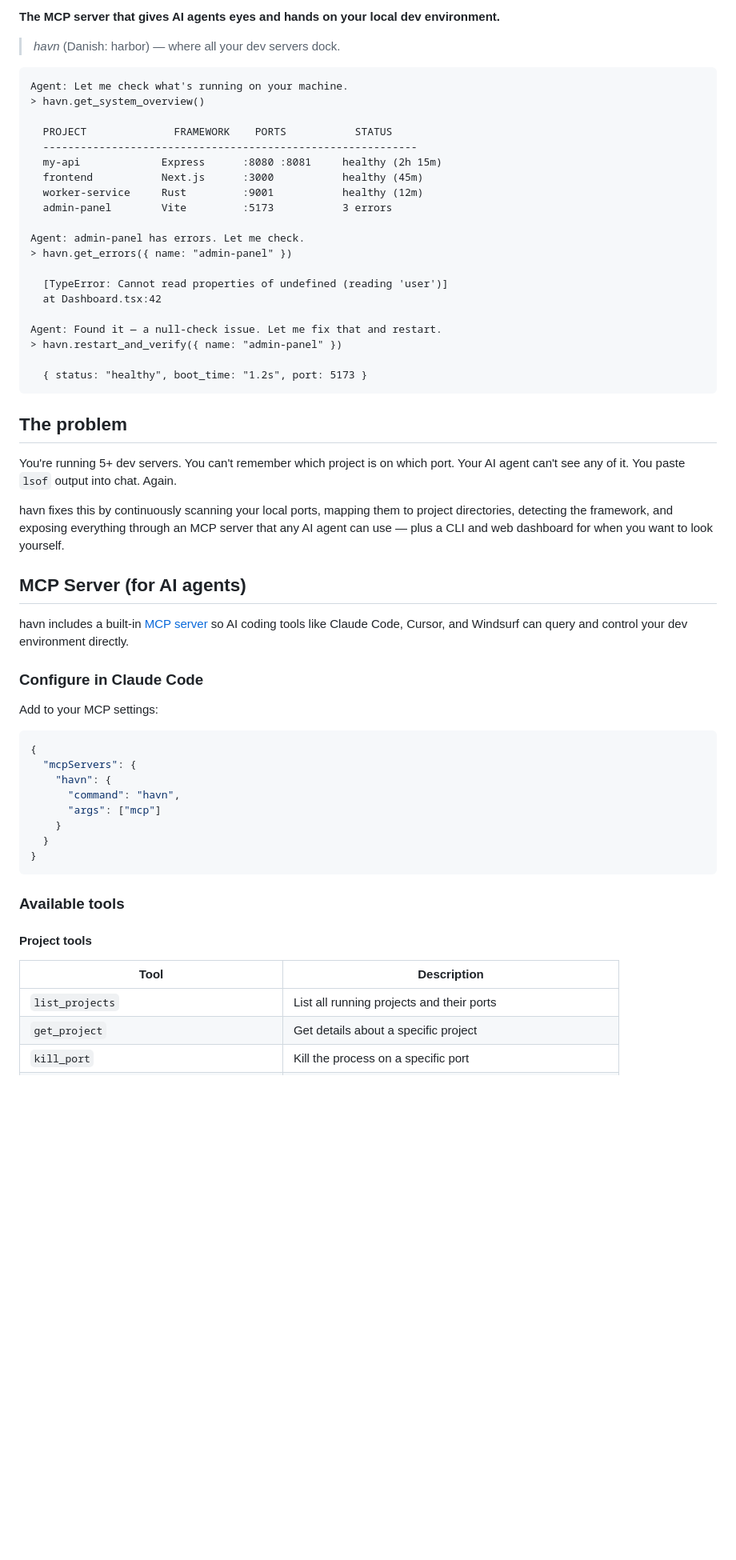
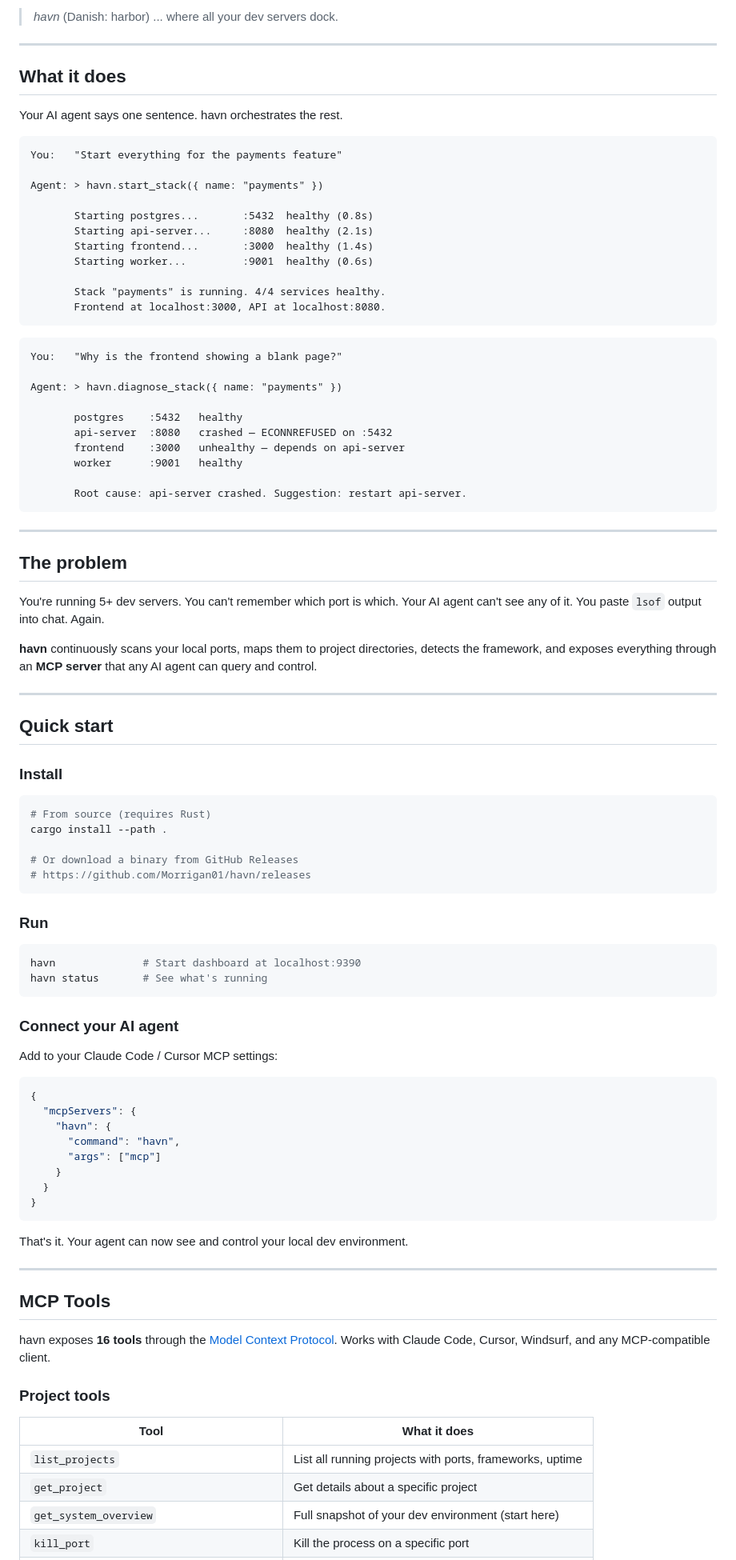
Before and after one commit to Morrigan01/havn, a Markdown page: README.md, the part around one of its changes. Shown at 80% size. GitHub-like rendering; blank space fills up the shorter version.

````diff
--- a/README.md
+++ b/README.md
@@ -2,44 +14,71 @@
 
-**The MCP server that gives AI agents eyes and hands on your local dev environment.**
+> *havn* (Danish: harbor) ... where all your dev servers dock.
 
-> *havn* (Danish: harbor) — where all your dev servers dock.
+---
+
+## What it does
+
+Your AI agent says one sentence. havn orchestrates the rest.
 
 ```
-Agent: Let me check what's running on your machine.
-> havn.get_system_overview()
+You:   "Start everything for the payments feature"
 
-  PROJECT              FRAMEWORK    PORTS           STATUS
-  ------------------------------------------------------------
-  my-api             Express      :8080 :8081     healthy (2h 15m)
-  frontend           Next.js      :3000           healthy (45m)
-  worker-service     Rust         :9001           healthy (12m)
-  admin-panel        Vite         :5173           3 errors
+Agent: > havn.start_stack({ name: "payments" })
 
-Agent: admin-panel has errors. Let me check.
-> havn.get_errors({ name: "admin-panel" })
+       Starting postgres...       :5432  healthy (0.8s)
+       Starting api-server...     :8080  healthy (2.1s)
+       Starting frontend...       :3000  healthy (1.4s)
+       Starting worker...         :9001  healthy (0.6s)
 
-  [TypeError: Cannot read properties of undefined (reading 'user')]
-  at Dashboard.tsx:42
+       Stack "payments" is running. 4/4 services healthy.
+       Frontend at localhost:3000, API at localhost:8080.
+```
 
-Agent: Found it — a null-check issue. Let me fix that and restart.
-> havn.restart_and_verify({ name: "admin-panel" })
+```
+You:   "Why is the frontend showing a blank page?"
 
-  { status: "healthy", boot_time: "1.2s", port: 5173 }
+Agent: > havn.diagnose_stack({ name: "payments" })
+
+       postgres    :5432   healthy
+       api-server  :8080   crashed — ECONNREFUSED on :5432
+       frontend    :3000   unhealthy — depends on api-server
+       worker      :9001   healthy
+
+       Root cause: api-server crashed. Suggestion: restart api-server.
 ```
+
+---
 
 ## The problem
 
-You're running 5+ dev servers. You can't remember which project is on which port. Your AI agent can't see any of it. You paste `lsof` output into chat. Again.
+You're running 5+ dev servers. You can't remember which port is which. Your AI agent can't see any of it. You paste `lsof` output into chat. Again.
 
-havn fixes this by continuously scanning your local ports, mapping them to project directories, detecting the framework, and exposing everything through an MCP server that any AI agent can use — plus a CLI and web dashboard for when you want to look yourself.
+**havn** continuously scans your local ports, maps them to project directories, detects the framework, and exposes everything through an **MCP server** that any AI agent can query and control.
 
-## MCP Server (for AI agents)
+---
 
-havn includes a built-in [MCP server](https://modelcontextprotocol.io/) so AI coding tools like Claude Code, Cursor, and Windsurf can query and control your dev environment directly.
+## Quick start
 
-### Configure in Claude Code
+### Install
 
-Add to your MCP settings:
+```bash
+# From source (requires Rust)
+cargo install --path .
+
+# Or download a binary from GitHub Releases
+# https://github.com/Morrigan01/havn/releases
+```
+
+### Run
+
+```bash
+havn              # Start dashboard at localhost:9390
+havn status       # See what's running
+```
+
+### Connect your AI agent
+
+Add to your Claude Code / Cursor MCP settings:
 
 ```json
 {
@@ -52,12 +91,19 @@ Add to your MCP settings:
 }
 ```
 
-### Available tools
+That's it. Your agent can now see and control your local dev environment.
 
-#### Project tools
+---
 
-| Tool | Description |
+## MCP Tools
+
+havn exposes **16 tools** through the [Model Context Protocol](https://modelcontextprotocol.io/). Works with Claude Code, Cursor, Windsurf, and any MCP-compatible client.
+
+### Project tools
+
+| Tool | What it does |
 |------|-------------|
-| `list_projects` | List all running projects and their ports |
+| `list_projects` | List all running projects with ports, frameworks, uptime |
 | `get_project` | Get details about a specific project |
+| `get_system_overview` | Full snapshot of your dev environment (start here) |
 | `kill_port` | Kill the process on a specific port |
````
Also changed, not shown: other parts of README.md (+120 -119 lines).
